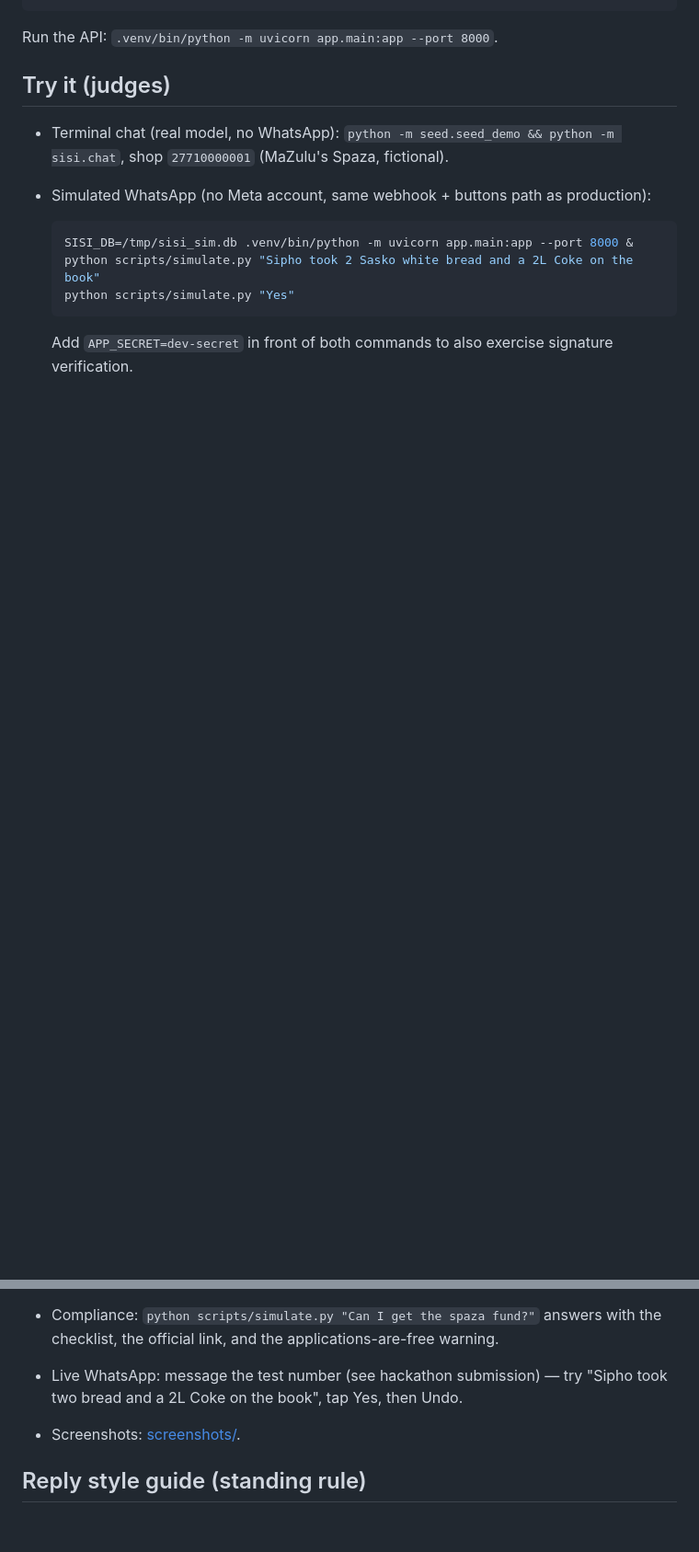
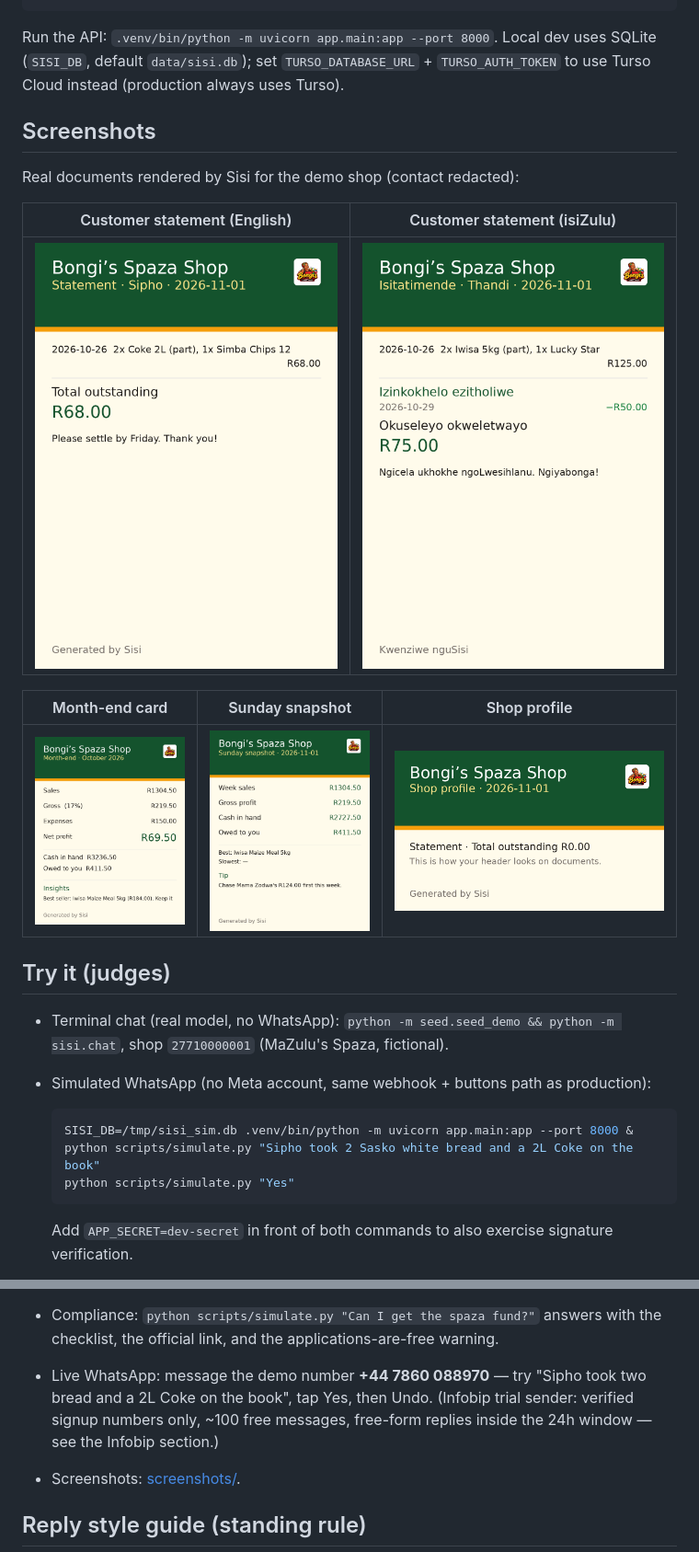
Before and after one commit to DonovandeKlerk/sisi, a Markdown page: README.md, 2 parts joined by grey strips. Shown at 92% size. GitHub-like rendering; pictures changed too: screenshots/shot-month-2026-10.png (added), screenshots/shot-shop-card.png (added), screenshots/shot-snapshot-week.png (added); blank space fills up the shorter version.

````diff
--- a/README.md
+++ b/README.md
@@ -63,6 +84,21 @@ pytest
 ```
 
 Run the API: `.venv/bin/python -m uvicorn app.main:app --port 8000`.
+Local dev uses SQLite (`SISI_DB`, default `data/sisi.db`); set
+`TURSO_DATABASE_URL` + `TURSO_AUTH_TOKEN` to use Turso Cloud instead
+(production always uses Turso).
+
+## Screenshots
+
+Real documents rendered by Sisi for the demo shop (contact redacted):
+
+| Customer statement (English) | Customer statement (isiZulu) |
+|---|---|
+| ![Statement in English](screenshots/shot-statement-sipho-en-p1.png) | ![Statement in isiZulu](screenshots/shot-statement-thandi-zu-p1.png) |
+
+| Month-end card | Sunday snapshot | Shop profile |
+|---|---|---|
+| ![Month-end card](screenshots/shot-month-2026-10.png) | ![Sunday snapshot](screenshots/shot-snapshot-week.png) | ![Shop profile](screenshots/shot-shop-card.png) |
 
 ## Try it (judges)
 
@@ -86,7 +122,7 @@ Run the API: `.venv/bin/python -m uvicorn app.main:app --port 8000`.
   dated props.
 - Compliance: `python scripts/simulate.py "Can I get the spaza fund?"` answers
   with the checklist, the official link, and the applications-are-free warning.
-- Live WhatsApp: message the test number (see hackathon submission) — try "Sipho took two bread and a 2L Coke on the book", tap Yes, then Undo.
+- Live WhatsApp: message the demo number **+44 7860 088970** — try "Sipho took two bread and a 2L Coke on the book", tap Yes, then Undo. (Infobip trial sender: verified signup numbers only, ~100 free messages, free-form replies inside the 24h window — see the Infobip section.)
 - Screenshots: [screenshots/](screenshots/).
 
 ## Reply style guide (standing rule)
````
Also changed, not shown: other parts of README.md (+45 -24 lines), 4 other files.
